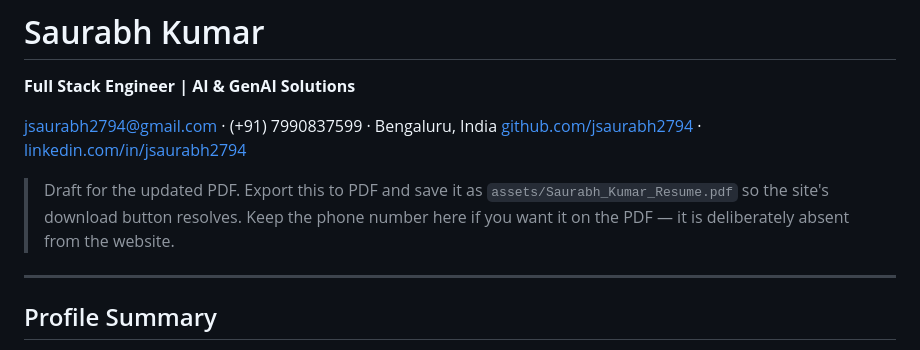
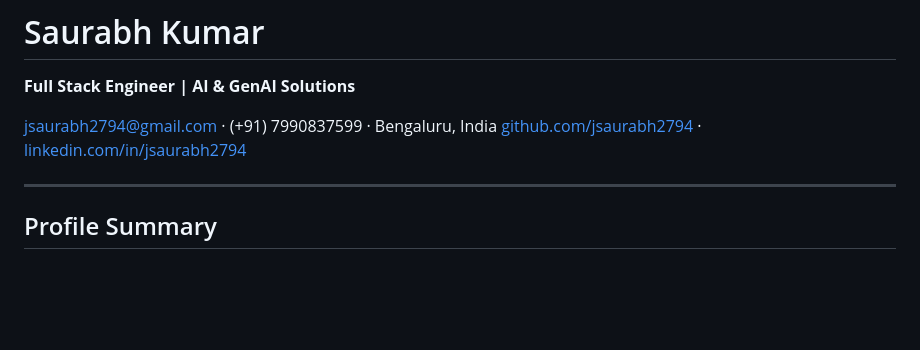
Before and after one commit to jsaurabh2794/jsaurabh2794.github.io, a Markdown page: RESUME.md, the part around the change. GitHub-like rendering; blank space fills up the shorter version.

Commit message:
Update RESUME.md by removing draft notes
Removed draft instructions for PDF export and phone number visibility.

```diff
--- a/RESUME.md
+++ b/RESUME.md
@@ -4,11 +4,6 @@
 
 jsaurabh2794@gmail.com · (+91) 7990837599 · Bengaluru, India
 [github.com/jsaurabh2794](https://github.com/jsaurabh2794) · [linkedin.com/in/jsaurabh2794](https://www.linkedin.com/in/jsaurabh2794/)
-
-> Draft for the updated PDF. Export this to PDF and save it as
-> `assets/Saurabh_Kumar_Resume.pdf` so the site's download button resolves.
-> Keep the phone number here if you want it on the PDF — it is deliberately
-> absent from the website.
 
 ---
 
```
